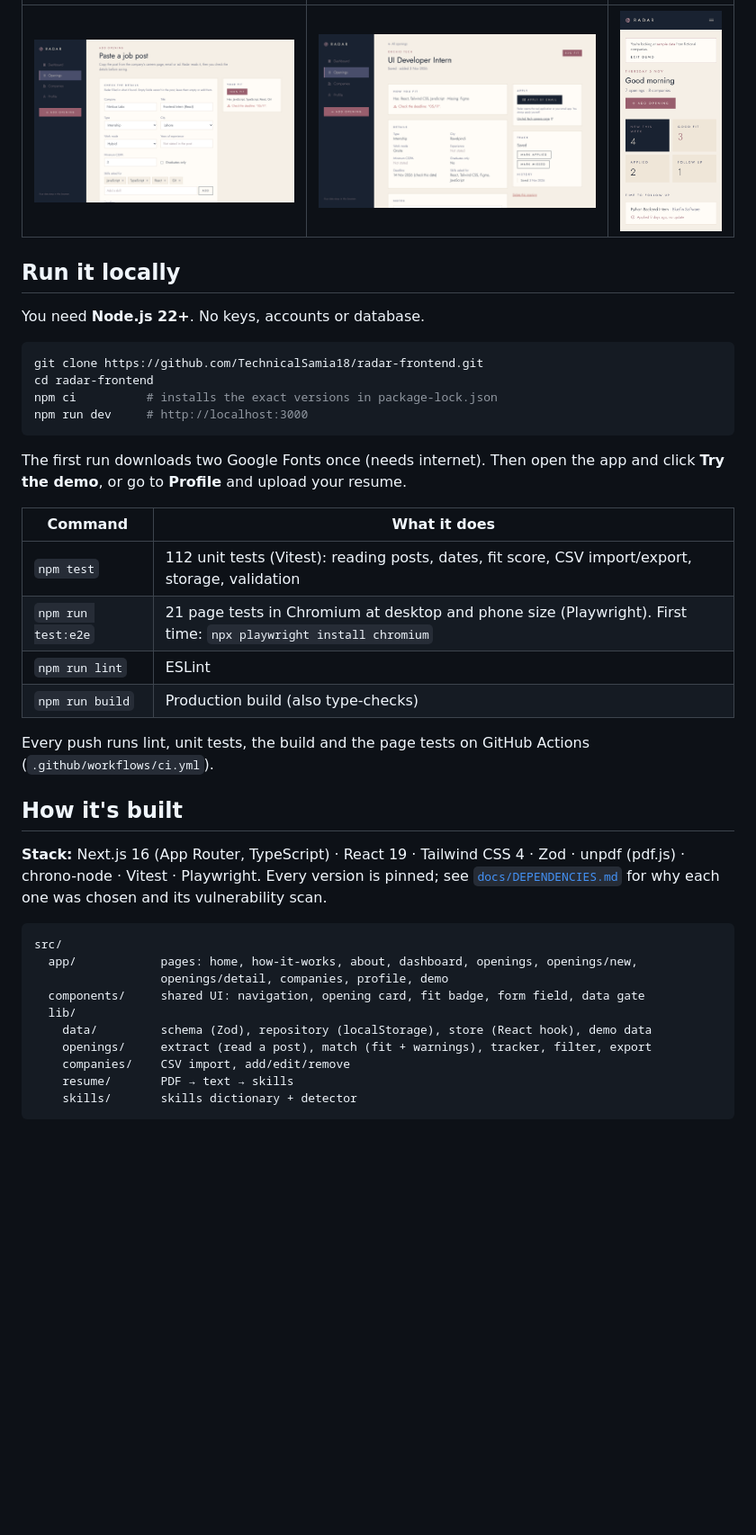
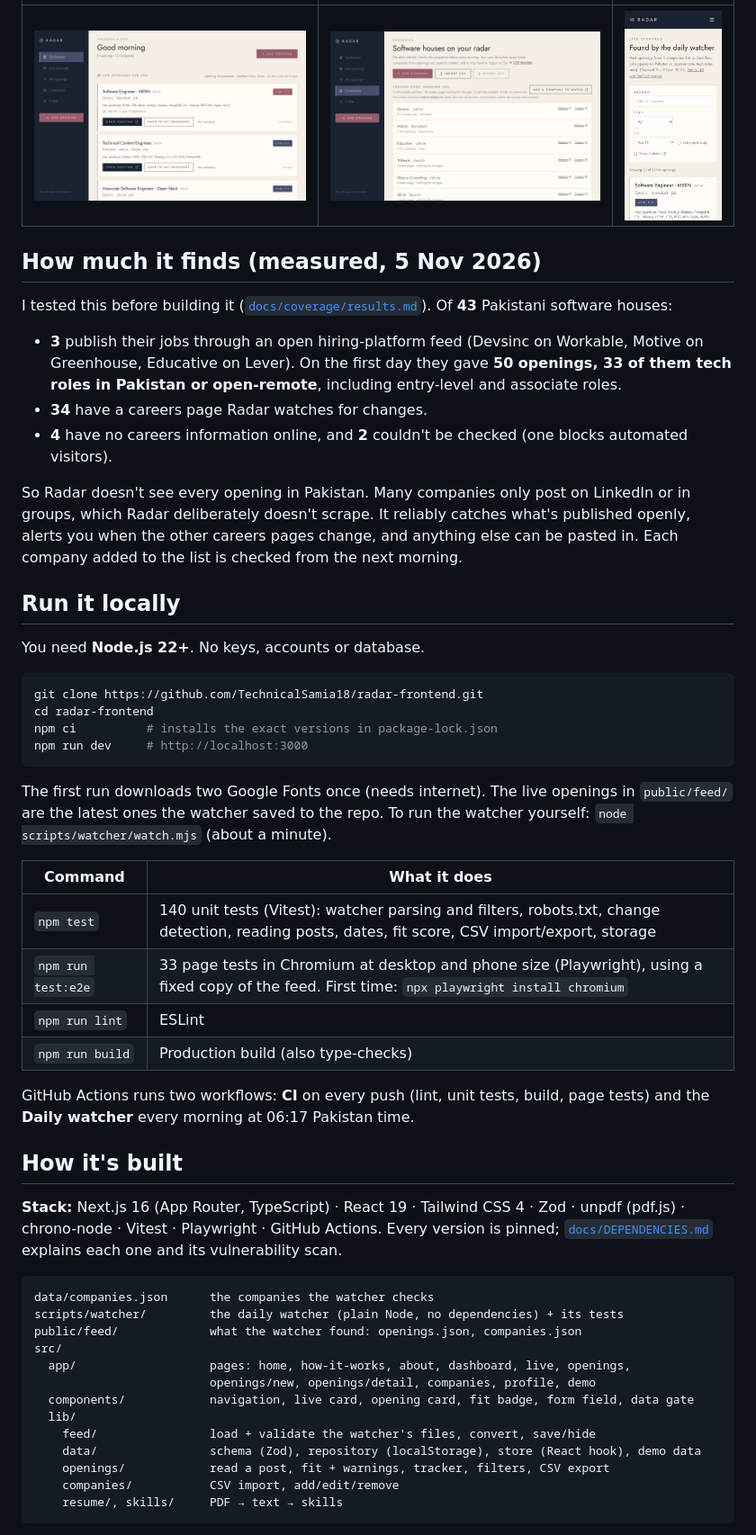
Before and after one commit to TechnicalSamia18/radar-frontend, a Markdown page: README.md, the part around one of its changes. Shown at 90% size. Drawn GitHub-style; pictures changed too: docs/screenshots/companies.png (added), docs/screenshots/dashboard.png, docs/screenshots/phone-dashboard.png (deleted); blank space fills up the shorter version.

````diff
--- a/README.md
+++ b/README.md
@@ -31,5 +31,15 @@ Openings at smaller Pakistani software houses are spread across company websites
 |---|---|---|
-| ![Add opening](docs/screenshots/add-opening.png) | ![Opening detail](docs/screenshots/detail.png) | ![Phone dashboard](docs/screenshots/phone-dashboard.png) |
+| ![Dashboard](docs/screenshots/dashboard.png) | ![Companies checked every morning](docs/screenshots/companies.png) | ![Live openings on a phone](docs/screenshots/phone-live.png) |
+
+## How much it finds (measured, 5 Nov 2026)
+
+I tested this before building it ([`docs/coverage/results.md`](docs/coverage/results.md)). Of **43** Pakistani software houses:
+
+- **3** publish their jobs through an open hiring-platform feed (Devsinc on Workable, Motive on Greenhouse, Educative on Lever). On the first day they gave **50 openings, 33 of them tech roles in Pakistan or open-remote**, including entry-level and associate roles.
+- **34** have a careers page Radar watches for changes.
+- **4** have no careers information online, and **2** couldn't be checked (one blocks automated visitors).
+
+So Radar doesn't see every opening in Pakistan. Many companies only post on LinkedIn or in groups, which Radar deliberately doesn't scrape. It reliably catches what's published openly, alerts you when the other careers pages change, and anything else can be pasted in. Each company added to the list is checked from the next morning.
 
 ## Run it locally
 
@@ -42,31 +52,34 @@ npm ci          # installs the exact versions in package-lock.json
 npm run dev     # http://localhost:3000
 ```
 
-The first run downloads two Google Fonts once (needs internet). Then open the app and click **Try the demo**, or go to **Profile** and upload your resume.
+The first run downloads two Google Fonts once (needs internet). The live openings in `public/feed/` are the latest ones the watcher saved to the repo. To run the watcher yourself: `node scripts/watcher/watch.mjs` (about a minute).
 
 | Command | What it does |
 |---|---|
-| `npm test` | 112 unit tests (Vitest): reading posts, dates, fit score, CSV import/export, storage, validation |
-| `npm run test:e2e` | 21 page tests in Chromium at desktop and phone size (Playwright). First time: `npx playwright install chromium` |
+| `npm test` | 140 unit tests (Vitest): watcher parsing and filters, robots.txt, change detection, reading posts, dates, fit score, CSV import/export, storage |
+| `npm run test:e2e` | 33 page tests in Chromium at desktop and phone size (Playwright), using a fixed copy of the feed. First time: `npx playwright install chromium` |
 | `npm run lint` | ESLint |
 | `npm run build` | Production build (also type-checks) |
 
-Every push runs lint, unit tests, the build and the page tests on GitHub Actions (`.github/workflows/ci.yml`).
+GitHub Actions runs two workflows: **CI** on every push (lint, unit tests, build, page tests) and the **Daily watcher** every morning at 06:17 Pakistan time.
 
 ## How it's built
 
-**Stack:** Next.js 16 (App Router, TypeScript) · React 19 · Tailwind CSS 4 · Zod · unpdf (pdf.js) · chrono-node · Vitest · Playwright. Every version is pinned; see [`docs/DEPENDENCIES.md`](docs/DEPENDENCIES.md) for why each one was chosen and its vulnerability scan.
+**Stack:** Next.js 16 (App Router, TypeScript) · React 19 · Tailwind CSS 4 · Zod · unpdf (pdf.js) · chrono-node · Vitest · Playwright · GitHub Actions. Every version is pinned; [`docs/DEPENDENCIES.md`](docs/DEPENDENCIES.md) explains each one and its vulnerability scan.
 
 ```
+data/companies.json      the companies the watcher checks
+scripts/watcher/         the daily watcher (plain Node, no dependencies) + its tests
+public/feed/             what the watcher found: openings.json, companies.json
 src/
-  app/            pages: home, how-it-works, about, dashboard, openings, openings/new,
-                  openings/detail, companies, profile, demo
-  components/     shared UI: navigation, opening card, fit badge, form field, data gate
+  app/                   pages: home, how-it-works, about, dashboard, live, openings,
+                         openings/new, openings/detail, companies, profile, demo
+  components/            navigation, live card, opening card, fit badge, form field, data gate
   lib/
-    data/         schema (Zod), repository (localStorage), store (React hook), demo data
-    openings/     extract (read a post), match (fit + warnings), tracker, filter, export
-    companies/    CSV import, add/edit/remove
-    resume/       PDF → text → skills
-    skills/       skills dictionary + detector
+    feed/                load + validate the watcher's files, convert, save/hide
+    data/                schema (Zod), repository (localStorage), store (React hook), demo data
+    openings/            read a post, fit + warnings, tracker, filters, CSV export
+    companies/           CSV import, add/edit/remove
+    resume/, skills/     PDF → text → skills
 ```
 
````
Also changed, not shown: other parts of README.md (+56 -37 lines), docs/DECISIONS.md (+6 -0 lines), docs/PROJECT_STATE.md (+4 -2 lines), docs/screenshots/home.png, docs/screenshots/live.png (added), 6 other files.
